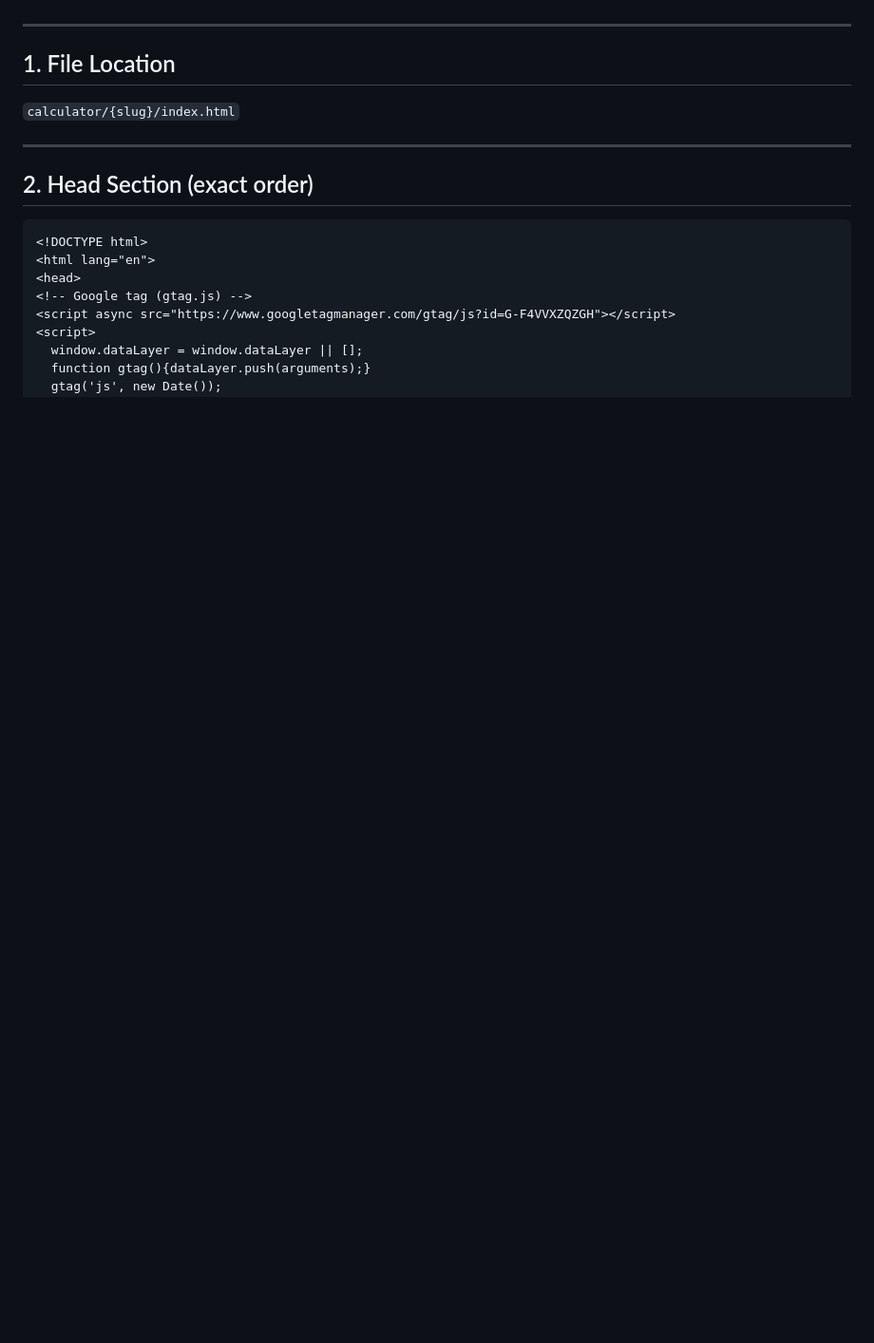
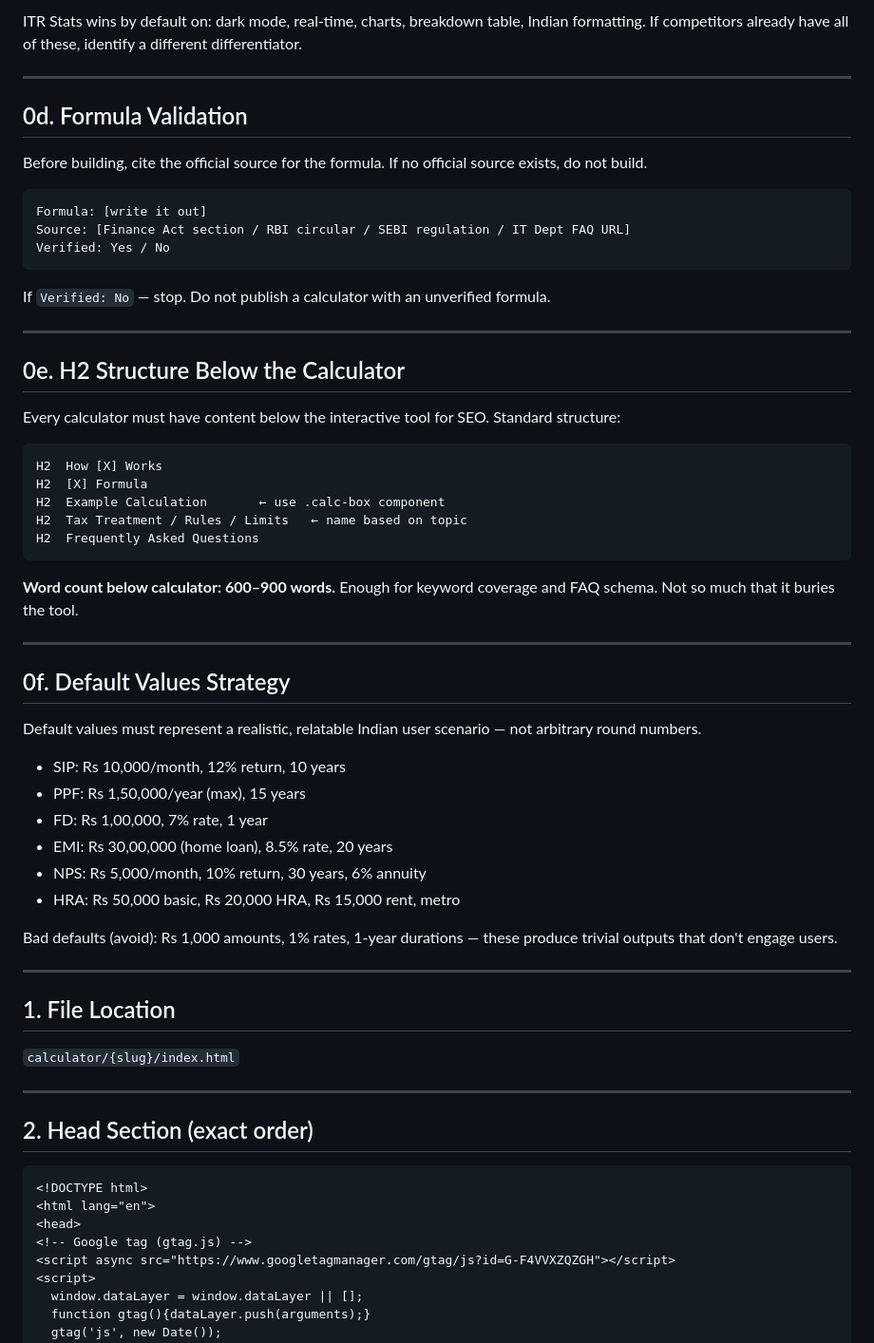
Before and after one commit to kartikeyrajvaidya/itr-daily-updates, a Markdown page: rules/calculator-rules.md, the part around one of its changes. Shown at 95% size. Rendered like a GitHub page; blank space fills up the shorter version.

````diff
--- a/rules/calculator-rules.md
+++ b/rules/calculator-rules.md
@@ -4,3 +67,50 @@ Reference for building consistent, accurate calculators on itrstats.in.
+ITR Stats wins by default on: dark mode, real-time, charts, breakdown table, Indian formatting.
+If competitors already have all of these, identify a different differentiator.
+
+---
+
+## 0d. Formula Validation
+
+Before building, cite the official source for the formula. If no official source exists, do not build.
+
+```
+Formula: [write it out]
+Source: [Finance Act section / RBI circular / SEBI regulation / IT Dept FAQ URL]
+Verified: Yes / No
+```
+
+If `Verified: No` — stop. Do not publish a calculator with an unverified formula.
+
+---
+
+## 0e. H2 Structure Below the Calculator
+
+Every calculator must have content below the interactive tool for SEO. Standard structure:
+
+```
+H2  How [X] Works
+H2  [X] Formula
+H2  Example Calculation       ← use .calc-box component
+H2  Tax Treatment / Rules / Limits   ← name based on topic
+H2  Frequently Asked Questions
+```
+
+**Word count below calculator: 600–900 words.** Enough for keyword coverage and FAQ schema. Not so much that it buries the tool.
+
+---
+
+## 0f. Default Values Strategy
+
+Default values must represent a realistic, relatable Indian user scenario — not arbitrary round numbers.
+
+- SIP: Rs 10,000/month, 12% return, 10 years
+- PPF: Rs 1,50,000/year (max), 15 years
+- FD: Rs 1,00,000, 7% rate, 1 year
+- EMI: Rs 30,00,000 (home loan), 8.5% rate, 20 years
+- NPS: Rs 5,000/month, 10% return, 30 years, 6% annuity
+- HRA: Rs 50,000 basic, Rs 20,000 HRA, Rs 15,000 rent, metro
+
+Bad defaults (avoid): Rs 1,000 amounts, 1% rates, 1-year durations — these produce trivial outputs that don't engage users.
 
 ---
 
````
Also changed, not shown: other parts of rules/calculator-rules.md (+81 -0 lines), .claude/commands/new-calculator.md (added, +189 -0 lines).
